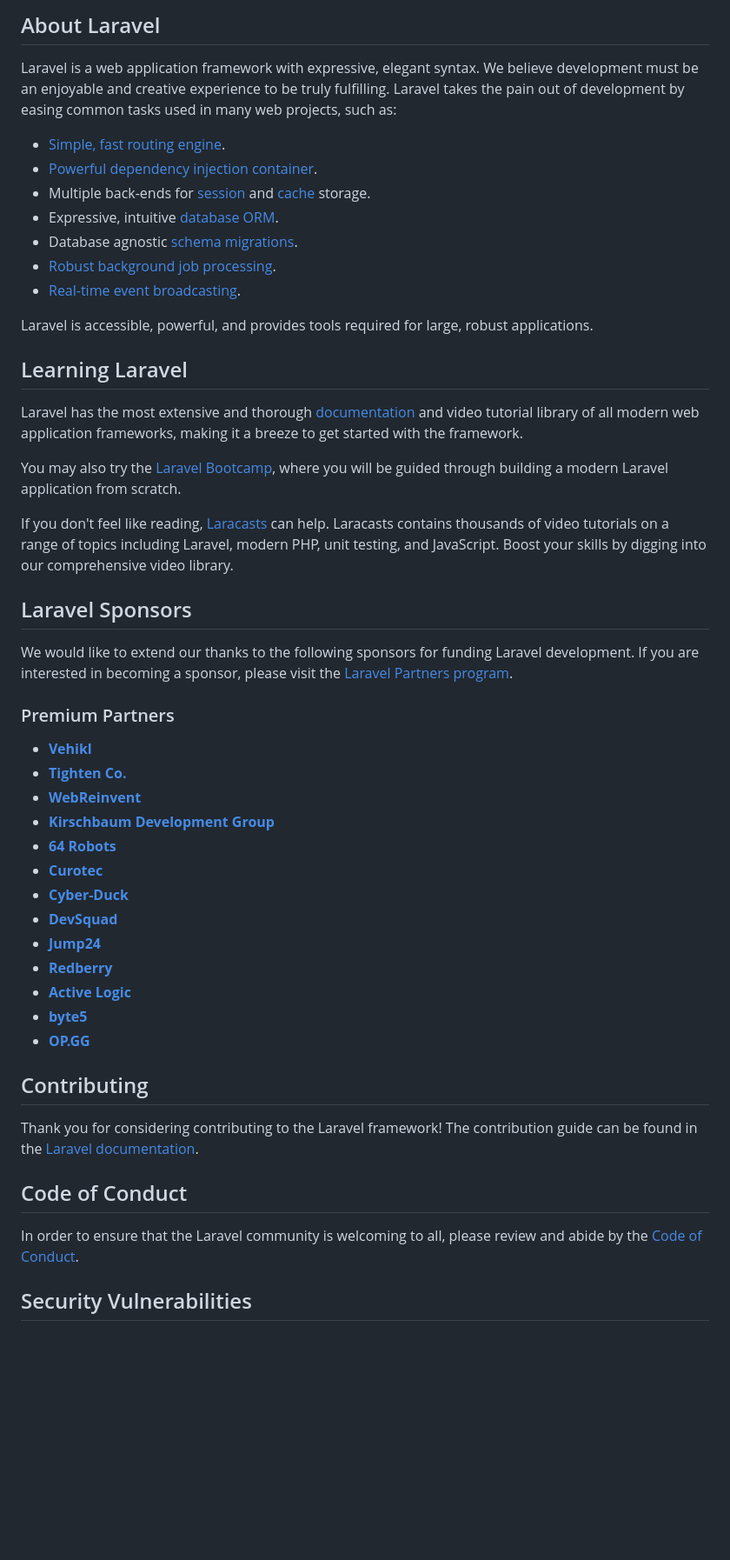
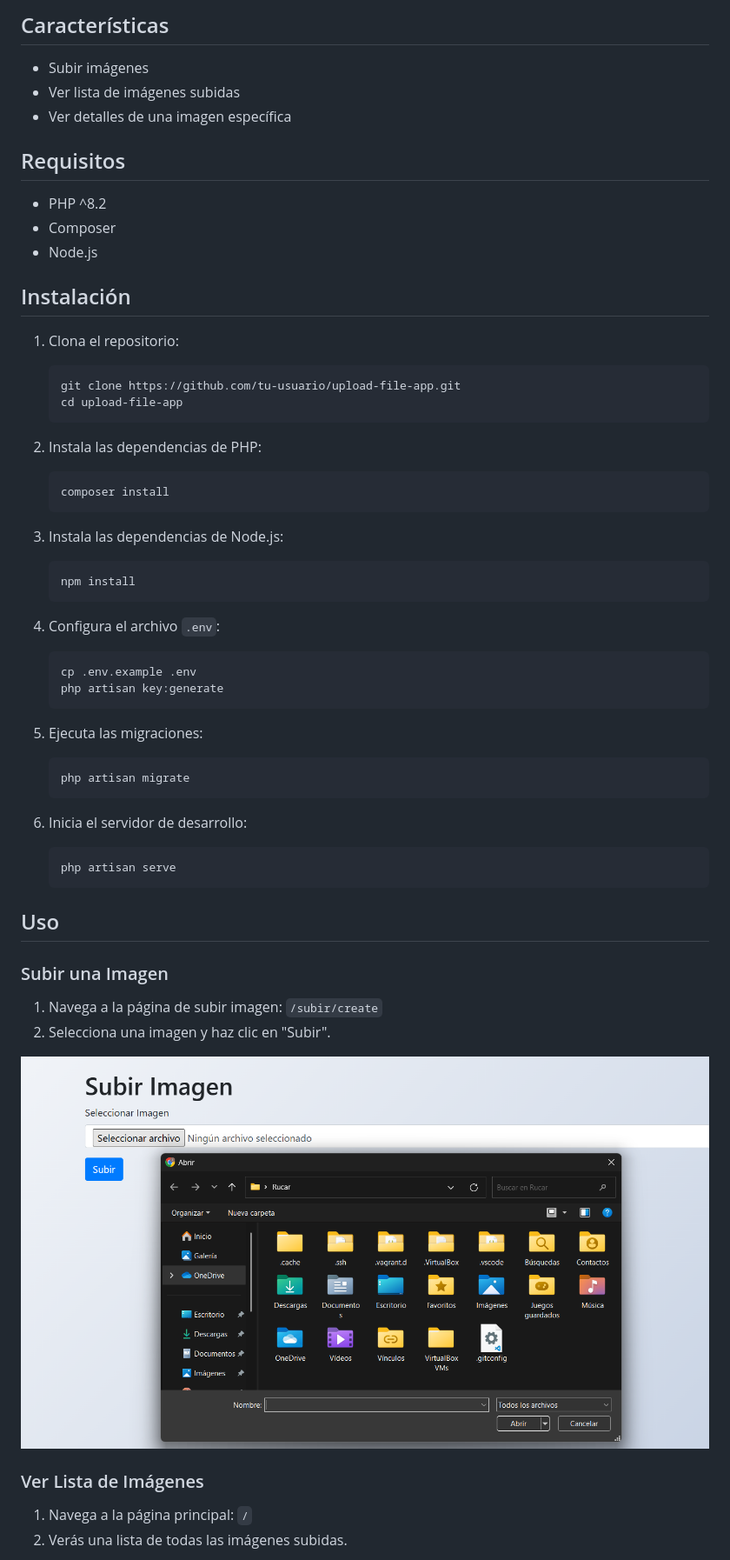
Before and after one commit to Carlosrucar/uploadFileApp, a Markdown page: README.md, the part around the change printed below. Shown: that part at 87% size. Drawn GitHub-style; pictures changed too: img/captura1.png (added); blank space fills up the shorter version.

````diff
--- a/README.md
+++ b/README.md
@@ -9,53 +4,61 @@
 
-## About Laravel
+## Características
 
-Laravel is a web application framework with expressive, elegant syntax. We believe development must be an enjoyable and creative experience to be truly fulfilling. Laravel takes the pain out of development by easing common tasks used in many web projects, such as:
+- Subir imágenes
+- Ver lista de imágenes subidas
+- Ver detalles de una imagen específica
 
-- [Simple, fast routing engine](https://laravel.com/docs/routing).
-- [Powerful dependency injection container](https://laravel.com/docs/container).
-- Multiple back-ends for [session](https://laravel.com/docs/session) and [cache](https://laravel.com/docs/cache) storage.
-- Expressive, intuitive [database ORM](https://laravel.com/docs/eloquent).
-- Database agnostic [schema migrations](https://laravel.com/docs/migrations).
-- [Robust background job processing](https://laravel.com/docs/queues).
-- [Real-time event broadcasting](https://laravel.com/docs/broadcasting).
+## Requisitos
 
-Laravel is accessible, powerful, and provides tools required for large, robust applications.
+- PHP ^8.2
+- Composer
+- Node.js
 
-## Learning Laravel
+## Instalación
 
-Laravel has the most extensive and thorough [documentation](https://laravel.com/docs) and video tutorial library of all modern web application frameworks, making it a breeze to get started with the framework.
+1. Clona el repositorio:
+    ```sh
+    git clone https://github.com/tu-usuario/upload-file-app.git
+    cd upload-file-app
+    ```
 
-You may also try the [Laravel Bootcamp](https://bootcamp.laravel.com), where you will be guided through building a modern Laravel application from scratch.
+2. Instala las dependencias de PHP:
+    ```sh
+    composer install
+    ```
 
-If you don't feel like reading, [Laracasts](https://laracasts.com) can help. Laracasts contains thousands of video tutorials on a range of topics including Laravel, modern PHP, unit testing, and JavaScript. Boost your skills by digging into our comprehensive video library.
+3. Instala las dependencias de Node.js:
+    ```sh
+    npm install
+    ```
 
-## Laravel Sponsors
+4. Configura el archivo `.env`:
+    ```sh
+    cp .env.example .env
+    php artisan key:generate
+    ```
 
-We would like to extend our thanks to the following sponsors for funding Laravel development. If you are interested in becoming a sponsor, please visit the [Laravel Partners program](https://partners.laravel.com).
+5. Ejecuta las migraciones:
+    ```sh
+    php artisan migrate
+    ```
 
-### Premium Partners
+6. Inicia el servidor de desarrollo:
+    ```sh
+    php artisan serve
+    ```
 
-- **[Vehikl](https://vehikl.com/)**
-- **[Tighten Co.](https://tighten.co)**
-- **[WebReinvent](https://webreinvent.com/)**
-- **[Kirschbaum Development Group](https://kirschbaumdevelopment.com)**
-- **[64 Robots](https://64robots.com)**
-- **[Curotec](https://www.curotec.com/services/technologies/laravel/)**
-- **[Cyber-Duck](https://cyber-duck.co.uk)**
-- **[DevSquad](https://devsquad.com/hire-laravel-developers)**
-- **[Jump24](https://jump24.co.uk)**
-- **[Redberry](https://redberry.international/laravel/)**
-- **[Active Logic](https://activelogic.com)**
-- **[byte5](https://byte5.de)**
-- **[OP.GG](https://op.gg)**
+## Uso
 
-## Contributing
+### Subir una Imagen
 
-Thank you for considering contributing to the Laravel framework! The contribution guide can be found in the [Laravel documentation](https://laravel.com/docs/contributions).
+1. Navega a la página de subir imagen: `/subir/create`
+2. Selecciona una imagen y haz clic en "Subir".
 
-## Code of Conduct
+![Subir Imagen](/img/captura1.png)
 
-In order to ensure that the Laravel community is welcoming to all, please review and abide by the [Code of Conduct](https://laravel.com/docs/contributions#code-of-conduct).
+### Ver Lista de Imágenes
 
-## Security Vulnerabilities
+1. Navega a la página principal: `/`
+2. Verás una lista de todas las imágenes subidas.
 
````
Also changed, not shown: other parts of README.md (+16 -10 lines), img/captura2.png (added), 1 other file.
